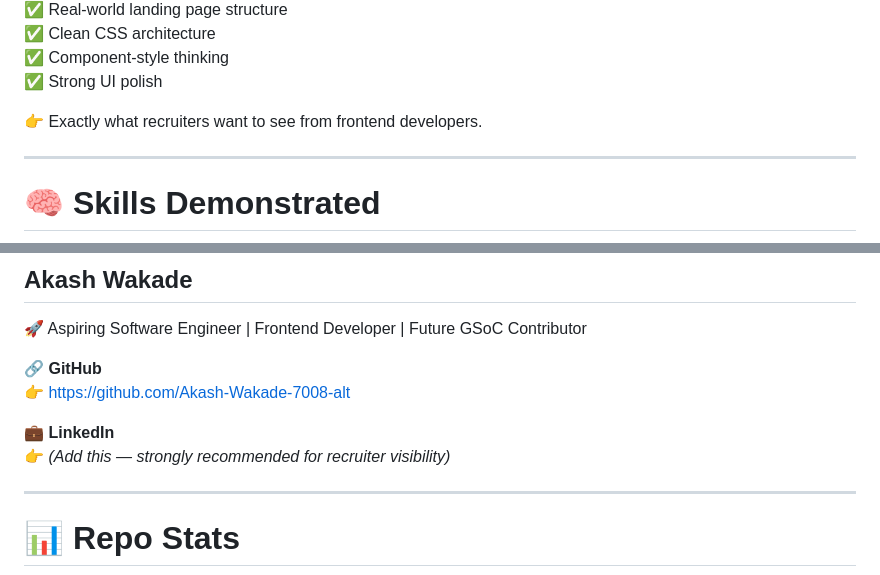
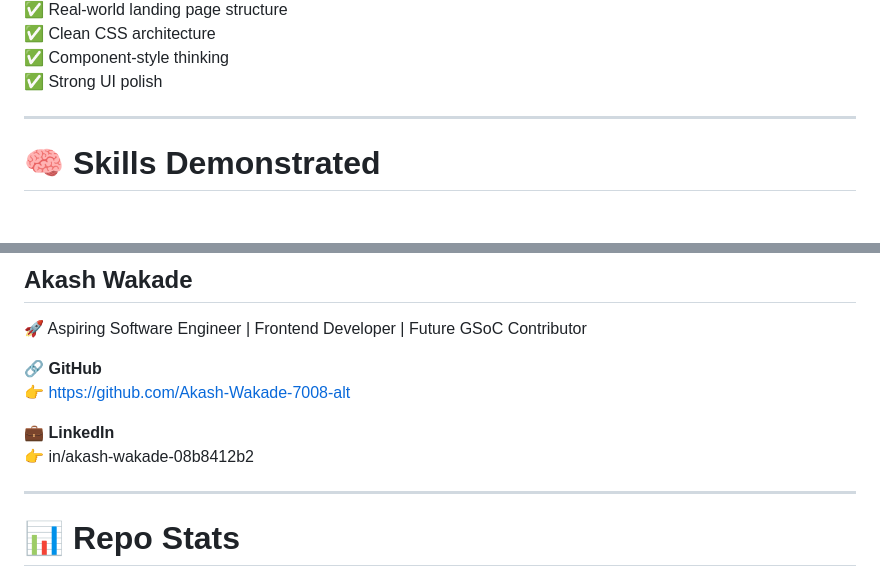
Before and after one commit to Akash-Wakade-7008-alt/Starbucks_Clone, a Markdown page: README.md, 2 parts joined by grey strips. Rendered like a GitHub page; blank space fills up the shorter version.

```diff
--- a/README.md
+++ b/README.md
@@ -69,7 +69,6 @@ This project focuses on **engineering the layout like a real product.**
 ✅ Component-style thinking
 ✅ Strong UI polish
 
-👉 Exactly what recruiters want to see from frontend developers.
 
 ---
 
@@ -156,7 +155,7 @@ Open **index.html** in your browser.
 👉 https://github.com/Akash-Wakade-7008-alt
 
 💼 **LinkedIn**
-👉 *(Add this — strongly recommended for recruiter visibility)*
+👉 in/akash-wakade-08b8412b2
 
 ---
 
```
